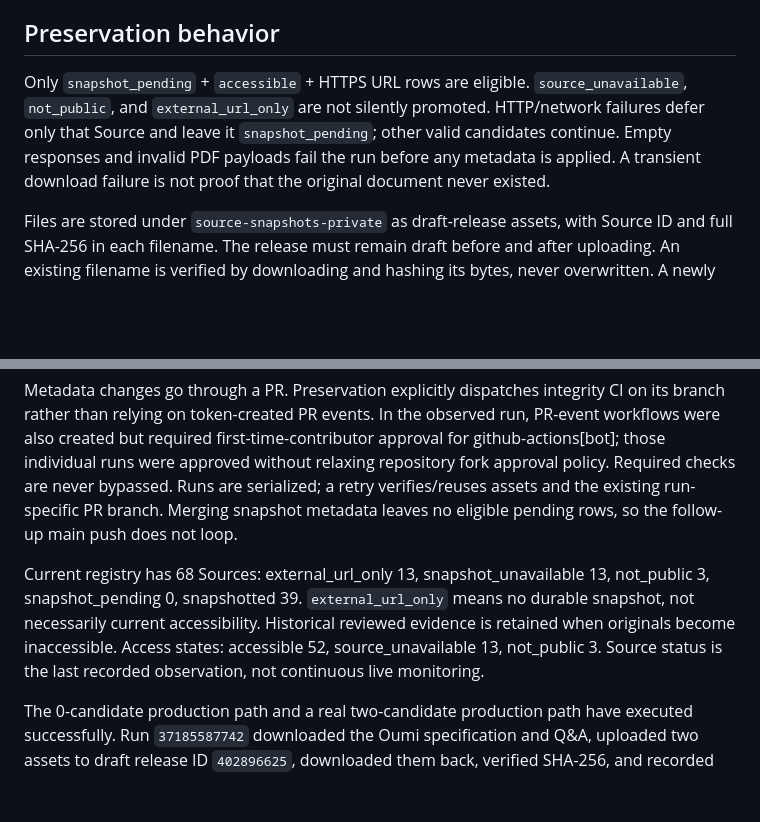
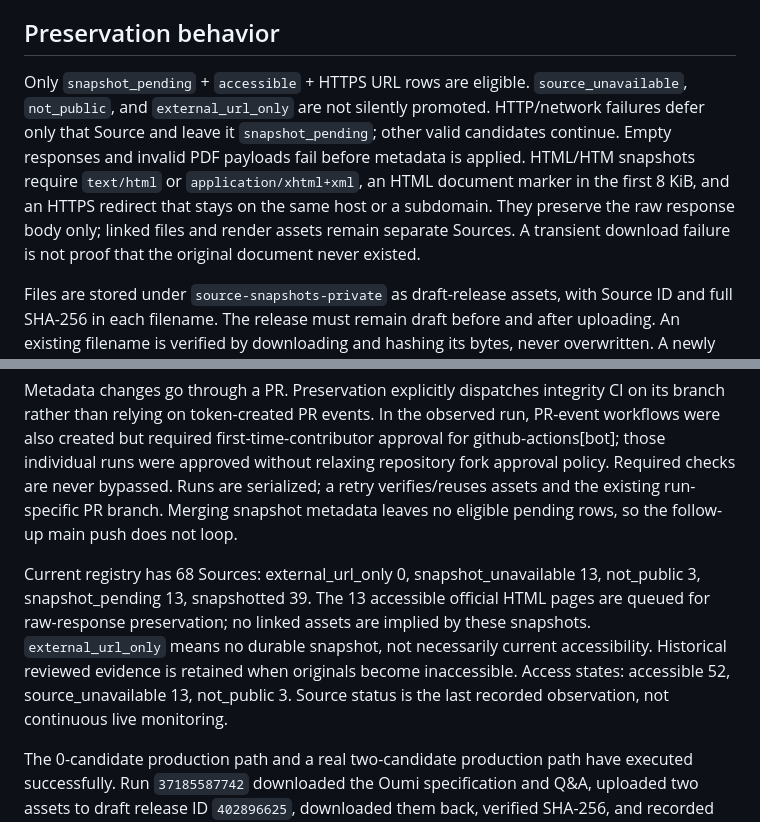
Before and after one commit to Josh-Temple/public-sector-ai-procurement-japan, a Markdown page: docs/RELIABILITY.md, 2 parts joined by grey strips. GitHub-like rendering; blank space fills up the shorter version.

Commit message:
Document HTML preservation boundaries

```diff
--- a/docs/RELIABILITY.md
+++ b/docs/RELIABILITY.md
@@ -16,7 +16,7 @@ The compensating guard checks every first-parent commit added by a main push aga
 
 ## Preservation behavior
 
-Only `snapshot_pending` + `accessible` + HTTPS URL rows are eligible. `source_unavailable`, `not_public`, and `external_url_only` are not silently promoted. HTTP/network failures defer only that Source and leave it `snapshot_pending`; other valid candidates continue. Empty responses and invalid PDF payloads fail the run before any metadata is applied. A transient download failure is not proof that the original document never existed.
+Only `snapshot_pending` + `accessible` + HTTPS URL rows are eligible. `source_unavailable`, `not_public`, and `external_url_only` are not silently promoted. HTTP/network failures defer only that Source and leave it `snapshot_pending`; other valid candidates continue. Empty responses and invalid PDF payloads fail before metadata is applied. HTML/HTM snapshots require `text/html` or `application/xhtml+xml`, an HTML document marker in the first 8 KiB, and an HTTPS redirect that stays on the same host or a subdomain. They preserve the raw response body only; linked files and render assets remain separate Sources. A transient download failure is not proof that the original document never existed.
 
 Files are stored under `source-snapshots-private` as draft-release assets, with Source ID and full SHA-256 in each filename. The release must remain draft before and after uploading. An existing filename is verified by downloading and hashing its bytes, never overwritten. A newly uploaded asset is also read back and hashed. Locators are non-secret identifiers, not download URLs. Snapshots are not copied into Git or Pages.
 
@@ -24,7 +24,7 @@ Draft releases are hidden from general visitors but accessible to repository wri
 
 Metadata changes go through a PR. Preservation explicitly dispatches integrity CI on its branch rather than relying on token-created PR events. In the observed run, PR-event workflows were also created but required first-time-contributor approval for github-actions[bot]; those individual runs were approved without relaxing repository fork approval policy. Required checks are never bypassed. Runs are serialized; a retry verifies/reuses assets and the existing run-specific PR branch. Merging snapshot metadata leaves no eligible pending rows, so the follow-up main push does not loop.
 
-Current registry has 68 Sources: external_url_only 13, snapshot_unavailable 13, not_public 3, snapshot_pending 0, snapshotted 39. `external_url_only` means no durable snapshot, not necessarily current accessibility. Historical reviewed evidence is retained when originals become inaccessible. Access states: accessible 52, source_unavailable 13, not_public 3. Source status is the last recorded observation, not continuous live monitoring.
+Current registry has 68 Sources: external_url_only 0, snapshot_unavailable 13, not_public 3, snapshot_pending 13, snapshotted 39. The 13 accessible official HTML pages are queued for raw-response preservation; no linked assets are implied by these snapshots. `external_url_only` means no durable snapshot, not necessarily current accessibility. Historical reviewed evidence is retained when originals become inaccessible. Access states: accessible 52, source_unavailable 13, not_public 3. Source status is the last recorded observation, not continuous live monitoring.
 
 The 0-candidate production path and a real two-candidate production path have executed successfully. Run `37185587742` downloaded the Oumi specification and Q&A, uploaded two assets to draft release ID `402896625`, downloaded them back, verified SHA-256, and recorded metadata on its generated branch. An initial draft-list readback failed immediately after creation; retry succeeded without another draft. Creation readback now retries reads for a bounded interval, without repeating the creation write.
 
```
